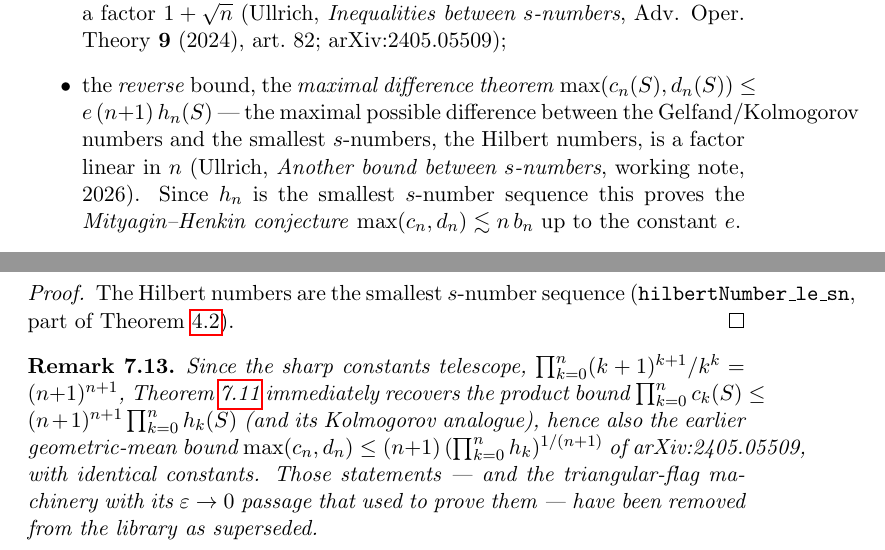
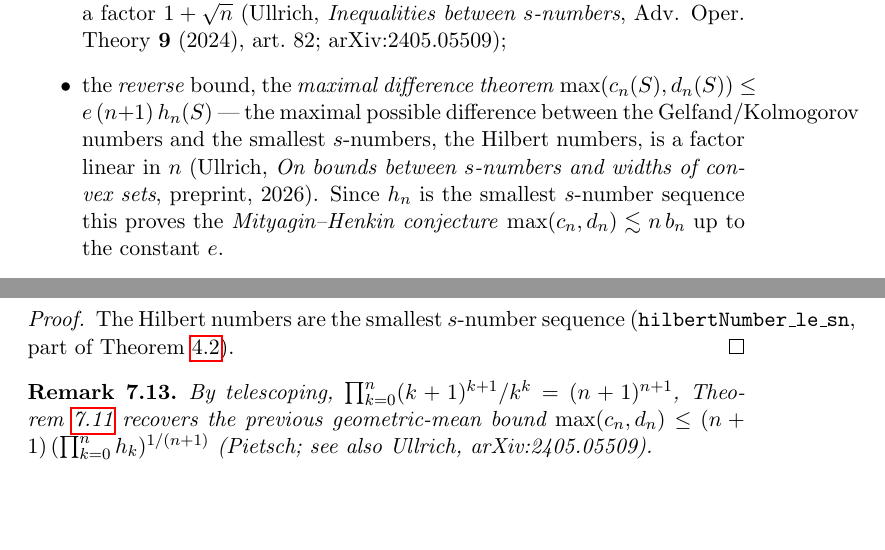
Before and after one commit to mario-ullrich/Lean-SNumbers, a LaTeX thesis (blueprint/src/print.tex, which reads blueprint/src/content.tex): two parts of pages 17 and 21 of 23, joined at a grey line, cut so that both start at the same text, the shorter picture padded with empty space. Compiled offline with pdfLaTeX.

Commit message:
Clean documentation: present-tense docs, unified naming, updated citations

```diff
--- a/blueprint/src/content.tex
+++ b/blueprint/src/content.tex
@@ -694,7 +694,8 @@ comparisons for operators between Banach spaces over $\mathbb{K}$:
         $\max(c_n(S), d_n(S)) \le e\,(n+1)\, h_n(S)$ — the maximal possible
         difference between the Gelfand/Kolmogorov numbers and the smallest
         $s$-numbers, the Hilbert numbers, is a factor linear in $n$ (Ullrich,
-        \emph{Another bound between $s$-numbers}, working note, 2026). Since
+        \emph{On bounds between $s$-numbers and widths of convex sets},
+        preprint, 2026). Since
         $h_n$ is the smallest $s$-number sequence this proves the
         \emph{Mityagin--Henkin conjecture} $\max(c_n, d_n) \lesssim n\, b_n$
         up to the constant $e$.
@@ -965,15 +966,10 @@ The Hilbert numbers are the smallest $s$-number sequence
 \end{proof}
 
 \begin{remark}
-Since the sharp constants telescope,
-$\prod_{k=0}^n (k+1)^{k+1}/k^k = (n+1)^{n+1}$,
-Theorem~\ref{thm:maximal-difference} immediately recovers the product
-bound $\prod_{k=0}^n c_k(S) \le (n+1)^{n+1} \prod_{k=0}^n h_k(S)$ (and its
-Kolmogorov analogue), hence also the earlier geometric-mean bound
-$\max(c_n, d_n) \le (n+1)\,(\prod_{k=0}^n h_k)^{1/(n+1)}$ of arXiv:2405.05509,
-with identical constants. Those statements — and the triangular-flag
-machinery with its $\varepsilon \to 0$ passage that used to prove them — have
-been removed from the library as superseded.
+By telescoping, $\prod_{k=0}^n (k+1)^{k+1}/k^k = (n+1)^{n+1}$,
+Theorem~\ref{thm:maximal-difference} recovers the previous geometric-mean
+bound $\max(c_n, d_n) \le (n+1)\,(\prod_{k=0}^n h_k)^{1/(n+1)}$
+(Pietsch; see also Ullrich, arXiv:2405.05509).
 \end{remark}
 
 \chapter{Injective and surjective \texorpdfstring{$s$}{s}-numbers}
```
Also changed, not shown: README.md, 4 other files.
